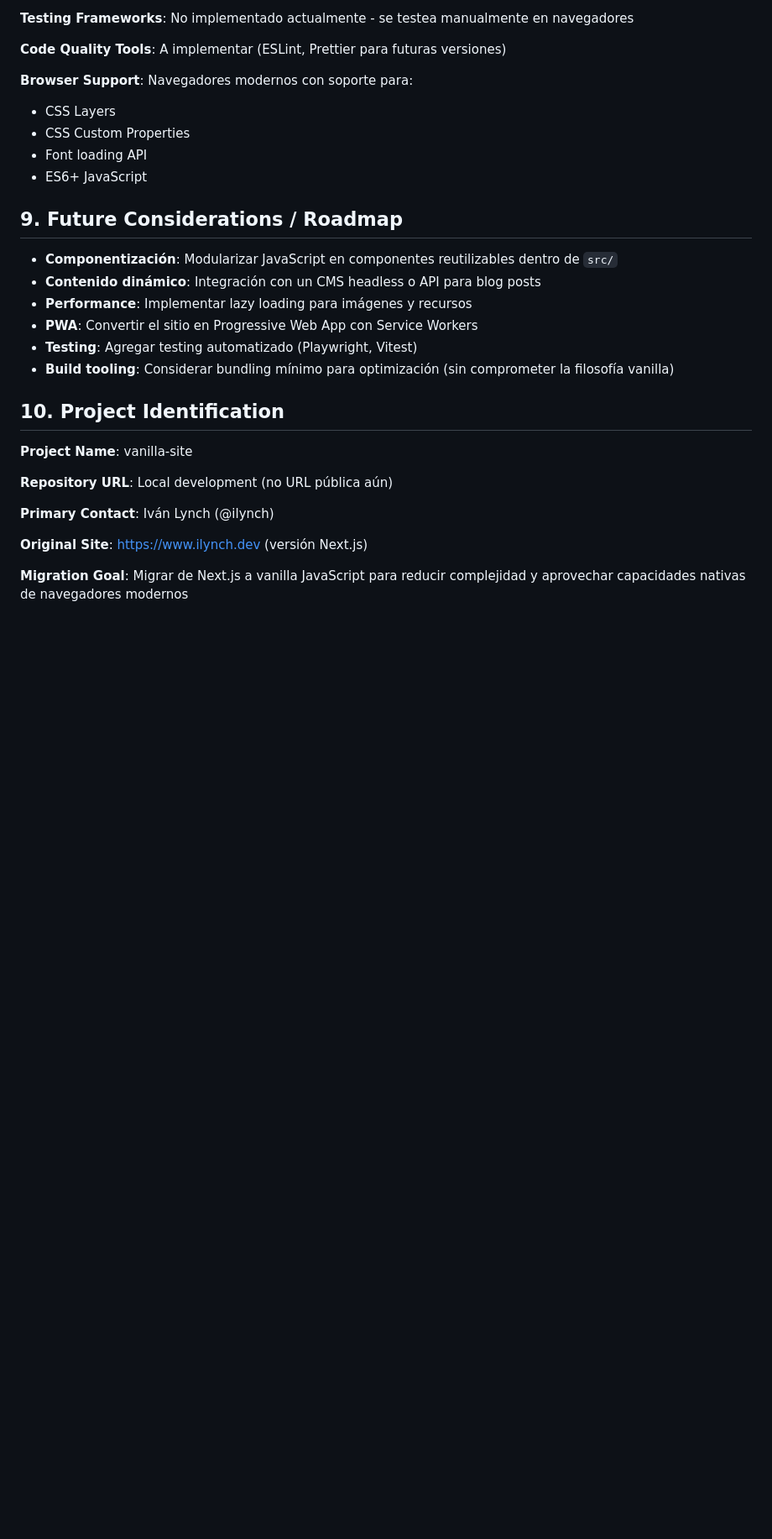
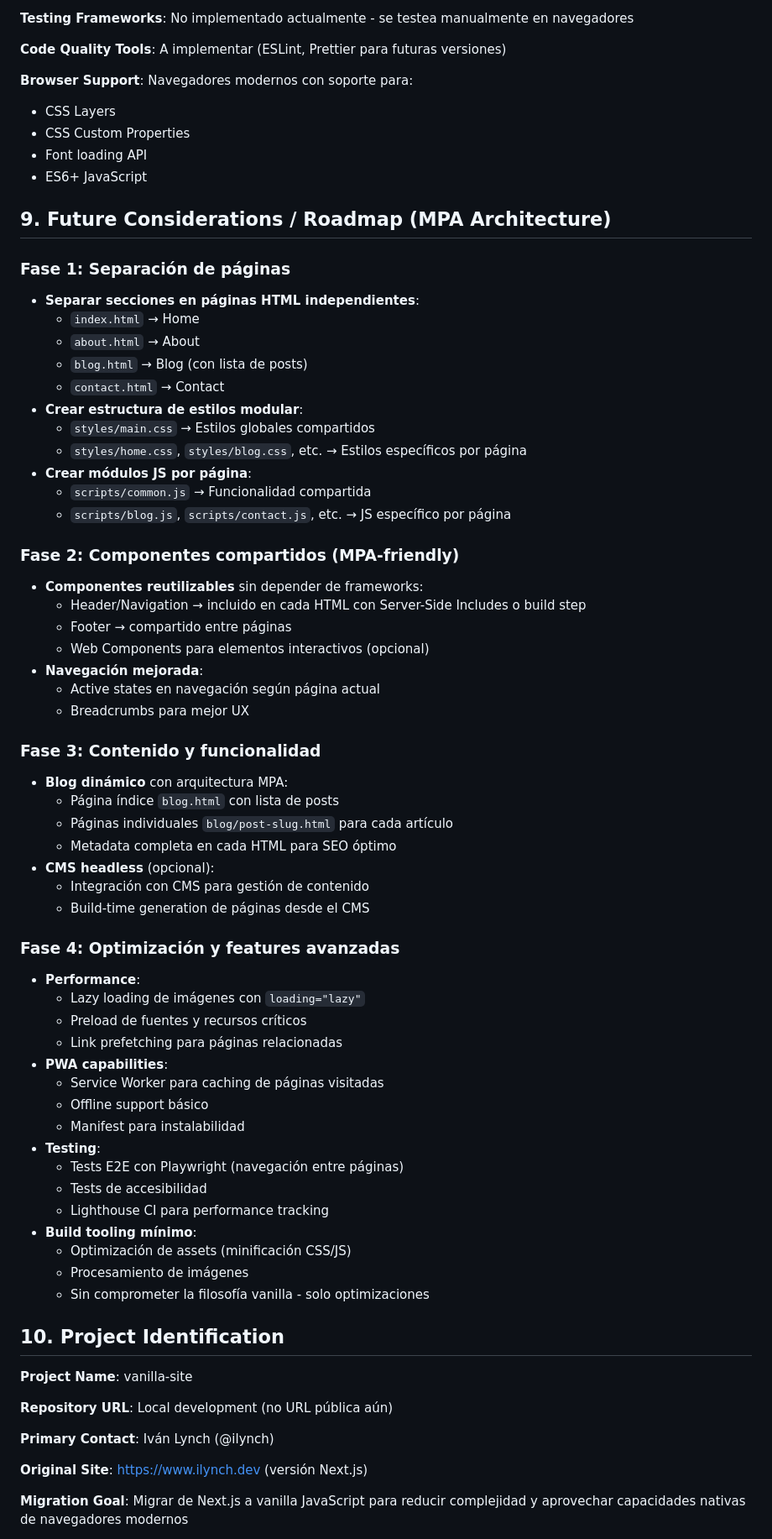
Before and after one commit to ivanlynch/vanilla-site, a Markdown page: docs/architecture.md, the part around one of its changes. Shown at 84% size. GitHub-like rendering; blank space fills up the shorter version.

```diff
--- a/docs/architecture.md
+++ b/docs/architecture.md
@@ -102,14 +159,56 @@ Este es un sitio web estático del lado del cliente sin backend:
 - Font loading API
 - ES6+ JavaScript
 
-## 9. Future Considerations / Roadmap
+## 9. Future Considerations / Roadmap (MPA Architecture)
 
-- **Componentización**: Modularizar JavaScript en componentes reutilizables dentro de `src/`
-- **Contenido dinámico**: Integración con un CMS headless o API para blog posts
-- **Performance**: Implementar lazy loading para imágenes y recursos
-- **PWA**: Convertir el sitio en Progressive Web App con Service Workers
-- **Testing**: Agregar testing automatizado (Playwright, Vitest)
-- **Build tooling**: Considerar bundling mínimo para optimización (sin comprometer la filosofía vanilla)
+### Fase 1: Separación de páginas
+- **Separar secciones en páginas HTML independientes**:
+  - `index.html` → Home
+  - `about.html` → About
+  - `blog.html` → Blog (con lista de posts)
+  - `contact.html` → Contact
+- **Crear estructura de estilos modular**:
+  - `styles/main.css` → Estilos globales compartidos
+  - `styles/home.css`, `styles/blog.css`, etc. → Estilos específicos por página
+- **Crear módulos JS por página**:
+  - `scripts/common.js` → Funcionalidad compartida
+  - `scripts/blog.js`, `scripts/contact.js`, etc. → JS específico por página
+
+### Fase 2: Componentes compartidos (MPA-friendly)
+- **Componentes reutilizables** sin depender de frameworks:
+  - Header/Navigation → incluido en cada HTML con Server-Side Includes o build step
+  - Footer → compartido entre páginas
+  - Web Components para elementos interactivos (opcional)
+- **Navegación mejorada**:
+  - Active states en navegación según página actual
+  - Breadcrumbs para mejor UX
+
+### Fase 3: Contenido y funcionalidad
+- **Blog dinámico** con arquitectura MPA:
+  - Página índice `blog.html` con lista de posts
+  - Páginas individuales `blog/post-slug.html` para cada artículo
+  - Metadata completa en cada HTML para SEO óptimo
+- **CMS headless** (opcional):
+  - Integración con CMS para gestión de contenido
+  - Build-time generation de páginas desde el CMS
+
+### Fase 4: Optimización y features avanzadas
+- **Performance**:
+  - Lazy loading de imágenes con `loading="lazy"`
+  - Preload de fuentes y recursos críticos
+  - Link prefetching para páginas relacionadas
+- **PWA capabilities**:
+  - Service Worker para caching de páginas visitadas
+  - Offline support básico
+  - Manifest para instalabilidad
+- **Testing**:
+  - Tests E2E con Playwright (navegación entre páginas)
+  - Tests de accesibilidad
+  - Lighthouse CI para performance tracking
+- **Build tooling mínimo**:
+  - Optimización de assets (minificación CSS/JS)
+  - Procesamiento de imágenes
+  - Sin comprometer la filosofía vanilla - solo optimizaciones
 
 ## 10. Project Identification
 
```
Also changed, not shown: other parts of docs/architecture.md (+84 -17 lines).
